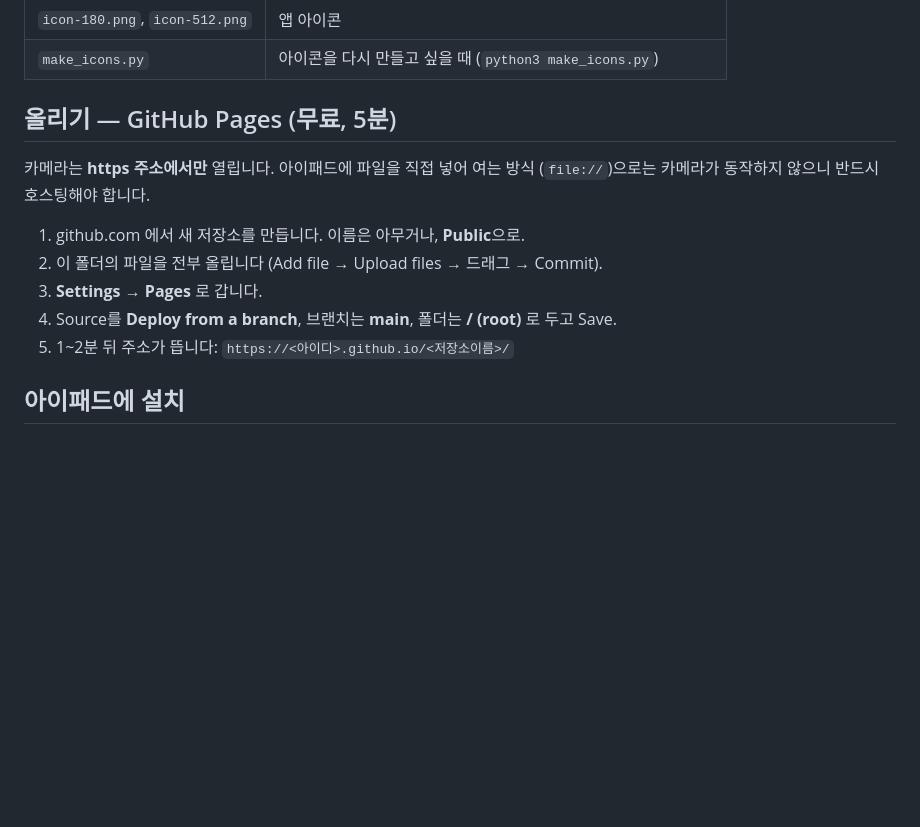
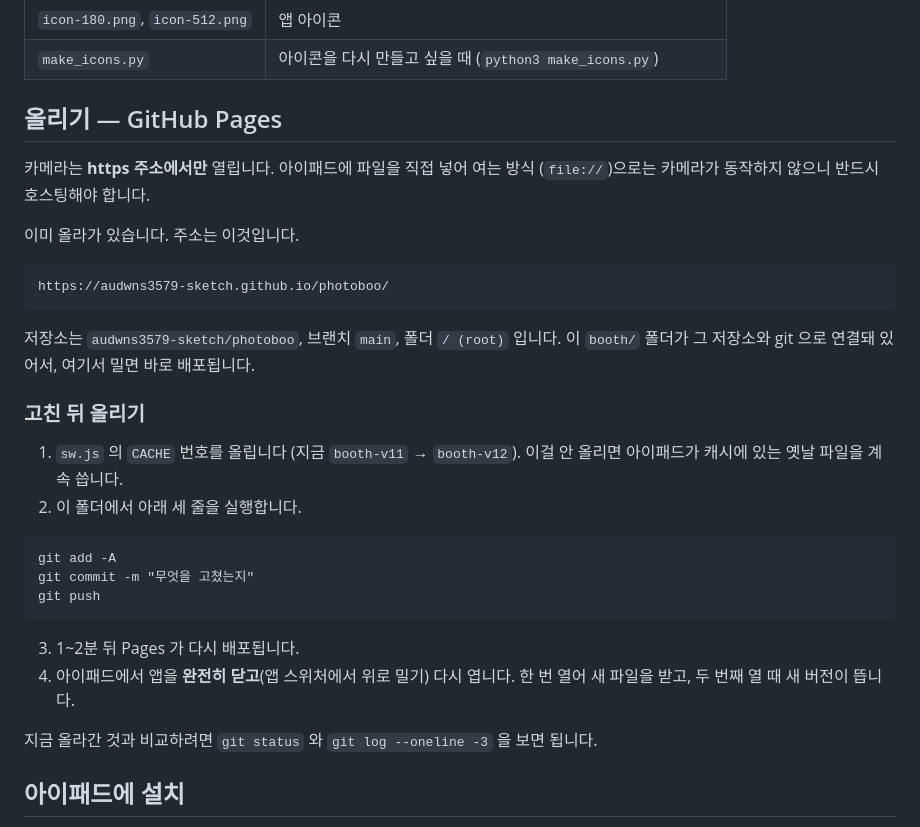
Before and after one commit to audwns3579-sketch/photoboo, a Markdown page: README.md, the part around the change. GitHub-like rendering; blank space fills up the shorter version.

Commit message:
README: 올리기 설명을 git push 방식으로 고침
저장소 주소와 Pages 주소를 적고, 고친 뒤 올리는 순서(CACHE 번호 올리기 →
add/commit/push → 아이패드에서 앱 닫고 다시 열기)를 넣었습니다.

Co-Authored-By: Claude Opus 5 <noreply@anthropic.com>

````diff
--- a/README.md
+++ b/README.md
@@ -15,16 +15,37 @@
 | `icon-180.png`, `icon-512.png` | 앱 아이콘 |
 | `make_icons.py` | 아이콘을 다시 만들고 싶을 때 (`python3 make_icons.py`) |
 
-## 올리기 — GitHub Pages (무료, 5분)
+## 올리기 — GitHub Pages
 
 카메라는 **https 주소에서만** 열립니다. 아이패드에 파일을 직접 넣어 여는 방식
 (`file://`)으로는 카메라가 동작하지 않으니 반드시 호스팅해야 합니다.
 
-1. github.com 에서 새 저장소를 만듭니다. 이름은 아무거나, **Public**으로.
-2. 이 폴더의 파일을 전부 올립니다 (Add file → Upload files → 드래그 → Commit).
-3. **Settings → Pages** 로 갑니다.
-4. Source를 **Deploy from a branch**, 브랜치는 **main**, 폴더는 **/ (root)** 로 두고 Save.
-5. 1~2분 뒤 주소가 뜹니다: `https://<아이디>.github.io/<저장소이름>/`
+이미 올라가 있습니다. 주소는 이것입니다.
+
+```
+https://audwns3579-sketch.github.io/photoboo/
+```
+
+저장소는 `audwns3579-sketch/photoboo`, 브랜치 `main`, 폴더 `/ (root)` 입니다.
+이 `booth/` 폴더가 그 저장소와 git 으로 연결돼 있어서, 여기서 밀면 바로 배포됩니다.
+
+### 고친 뒤 올리기
+
+1. `sw.js` 의 `CACHE` 번호를 올립니다 (지금 `booth-v11` → `booth-v12`).
+   이걸 안 올리면 아이패드가 캐시에 있는 옛날 파일을 계속 씁니다.
+2. 이 폴더에서 아래 세 줄을 실행합니다.
+
+```
+git add -A
+git commit -m "무엇을 고쳤는지"
+git push
+```
+
+3. 1~2분 뒤 Pages 가 다시 배포됩니다.
+4. 아이패드에서 앱을 **완전히 닫고**(앱 스위처에서 위로 밀기) 다시 엽니다.
+   한 번 열어 새 파일을 받고, 두 번째 열 때 새 버전이 뜹니다.
+
+지금 올라간 것과 비교하려면 `git status` 와 `git log --oneline -3` 을 보면 됩니다.
 
 ## 아이패드에 설치
 
````
